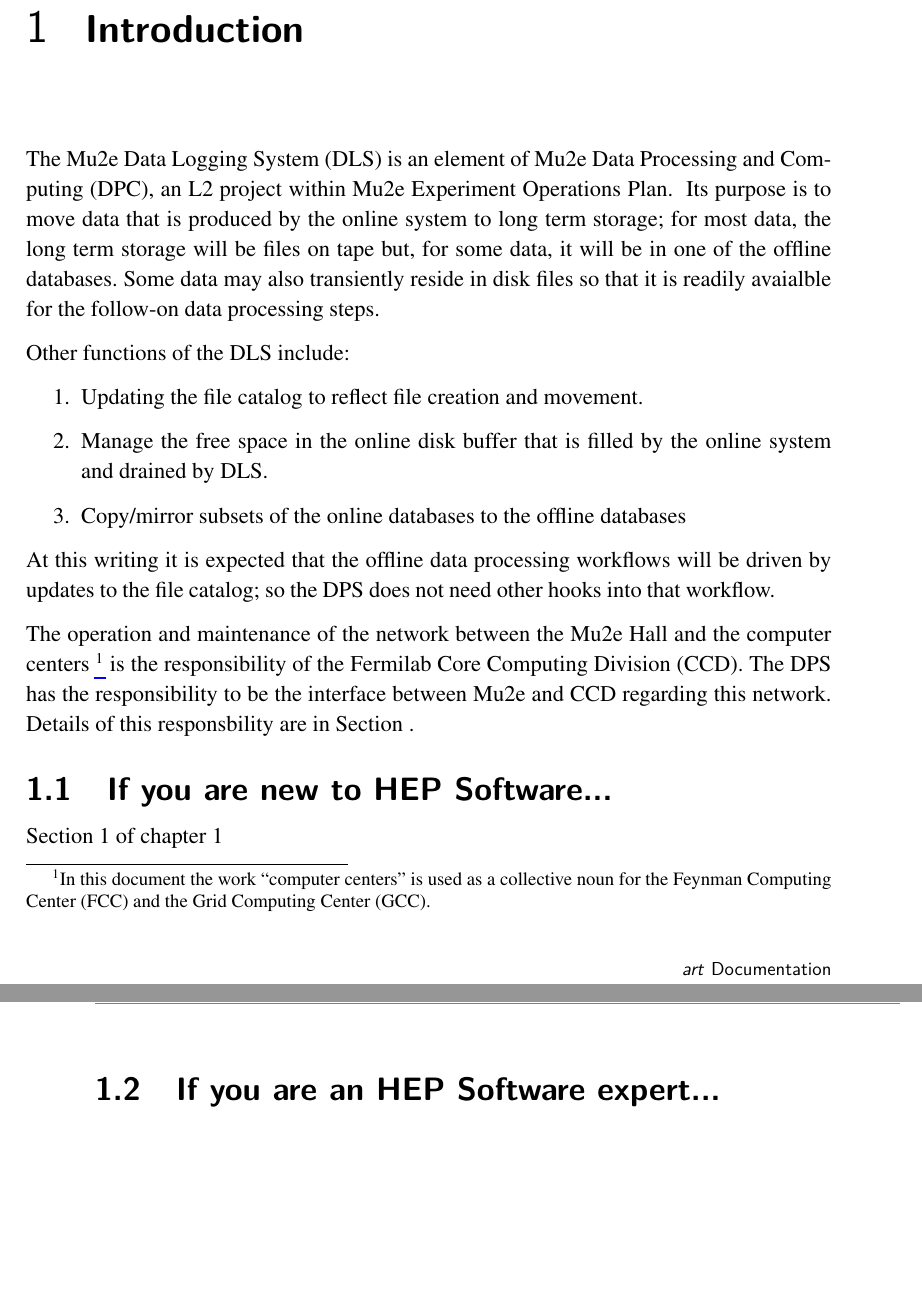
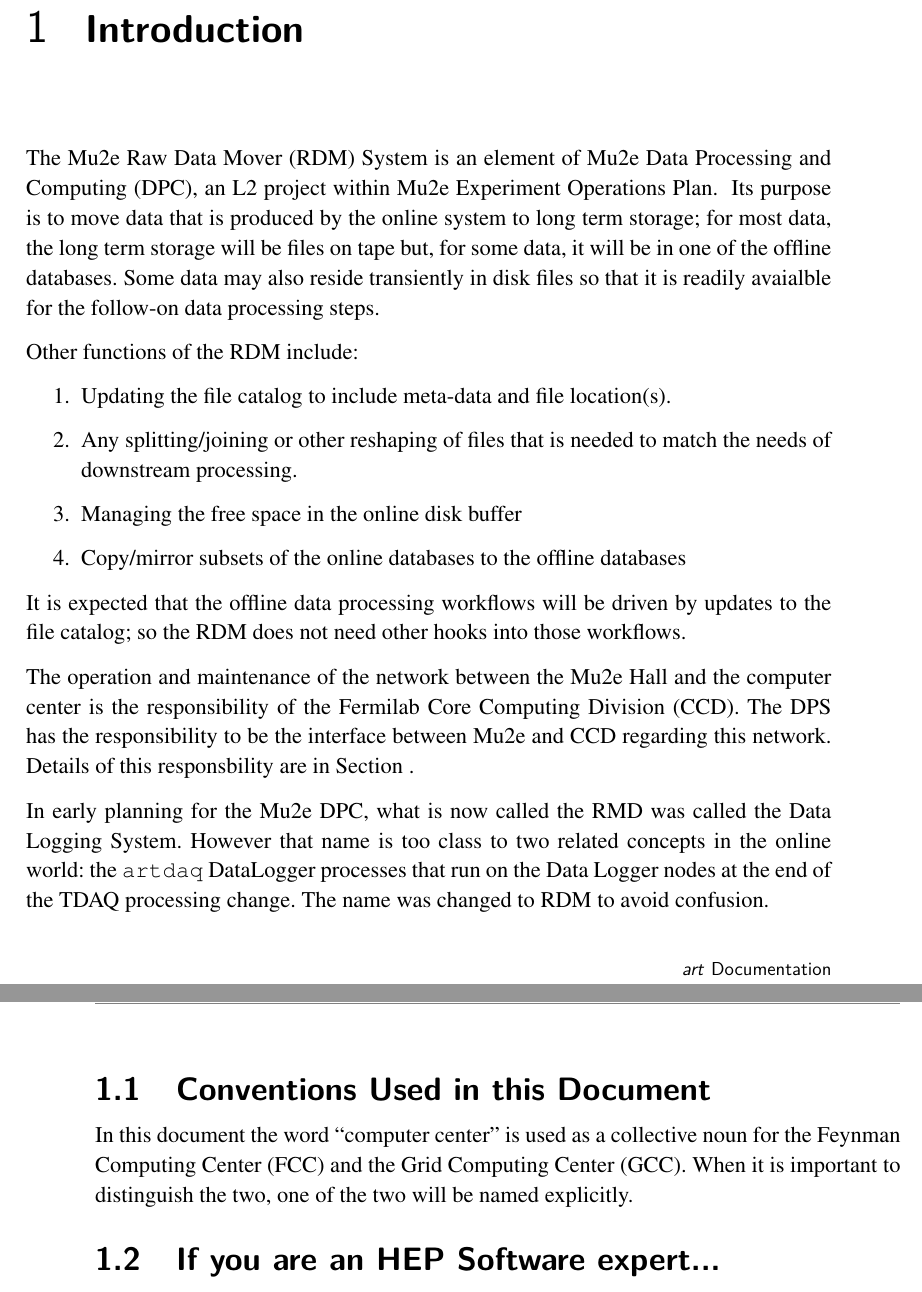
Before and after one commit to kutschke/RDM, a LaTeX book (print.tex, which reads body/body.tex): two parts of pages 9 and 10 of 14, joined at a grey line, cut so that both start at the same text, the shorter picture padded with empty space. Compiled offline with pdfLaTeX.

Commit message:
Change name from Data Logging System to Raw Data Mover.

```diff
--- a/body/body.tex
+++ b/body/body.tex
@@ -2,38 +2,43 @@
 
 \label{ch:intro}
 
-The Mu2e Data Logging System (DLS) is an element of Mu2e Data Processing
+The Mu2e Raw Data Mover (RDM) System is an element of Mu2e Data Processing
 and Computing (DPC), an L2 project within Mu2e Experiment Operations Plan.
 \fixme{cite the EOP}
 Its purpose is to move data
 that is produced by the online system to long term storage;
 for most data, the long term storage will be files on tape
 but, for some data, it will be in one of the offline databases.
-Some data may also transiently reside in disk files so that
+Some data may also reside transiently in disk files so that
 it is readily avaialble for the follow-on data processing steps.
 
-Other functions of the DLS include:
+Other functions of the RDM include:
 \begin{enumerate}
-\item Updating the file catalog to reflect file creation and movement.
-\item Manage the free space in the online disk buffer that is filled by the online system and drained by DLS.
+\item Updating the file catalog to include meta-data and file location(s).
+\item Any splitting/joining or other reshaping of files that is needed to match the needs of downstream processing.
+\item Managing the free space in the online disk buffer
 \item Copy/mirror subsets of the online databases to the offline databases
 \end{enumerate}
 
-At this writing it is expected that the offline data processing workflows will be driven by updates to the file catalog;
-so the DPS does not need other hooks into that workflow.
+It is expected that the offline data processing workflows will be driven by updates to the file catalog;
+so the RDM does not need other hooks into those workflows.
 
-The operation and maintenance of the network between the Mu2e Hall and the computer centers
-\footnote{
-In this document the work ``computer centers'' is used as a collective noun for the Feynman Computing Center (FCC)
-and the Grid Computing Center (GCC).
-}
+The operation and maintenance of the network between the Mu2e Hall and the computer center
 is the responsibility of the Fermilab Core Computing Division (CCD).
 The DPS has the responsibility to be the interface between Mu2e and CCD regarding this network.
 Details of this responsbility are in Section~\fixme{reference the appropriate section}.
 
-\section{If you are new to HEP Software...}
+In early planning for the Mu2e DPC, what is now called the RMD was called the Data Logging System.
+However that name is too class to two related concepts in the online world:
+the {\tt artdaq} DataLogger processes that run on the Data Logger nodes at the end of the TDAQ
+processing change.  The name was changed to RDM to avoid confusion.
 
-Section 1 of chapter 1
+\section{Conventions Used in this Document}
+
+In this document the word ``computer center'' is used as a collective noun for the
+Feynman Computing Center (FCC) and the Grid Computing Center (GCC).
+When it is important to distinguish the two, one of the two will be named explicitly.
+
 
 
 \section{If you are an HEP Software expert...}
```
Also changed, not shown: titlepage.tex (+7 -6 lines).
